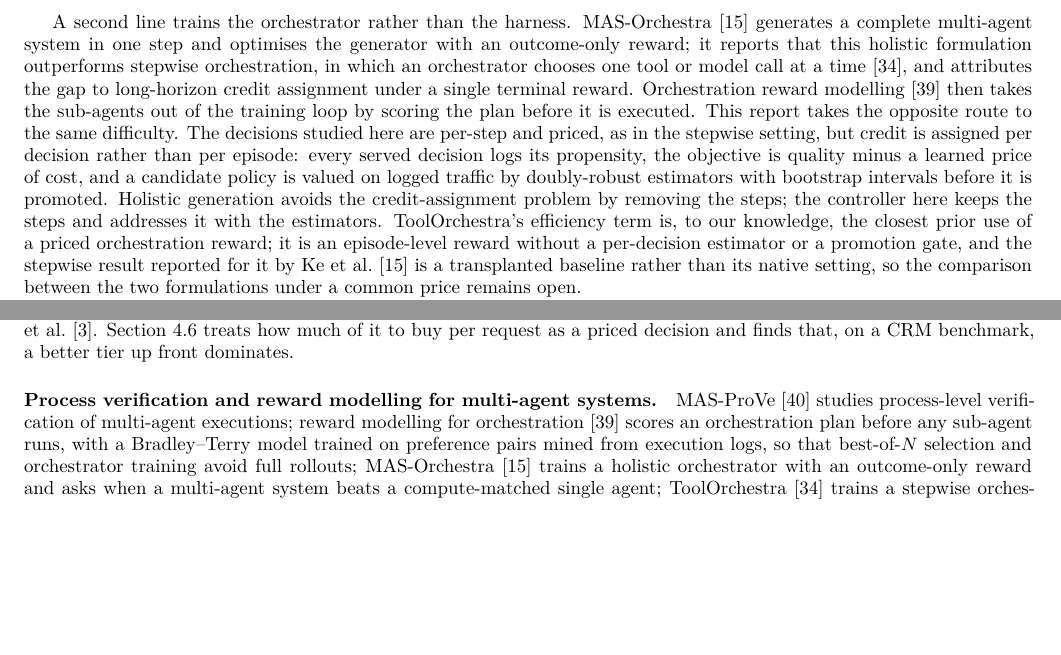
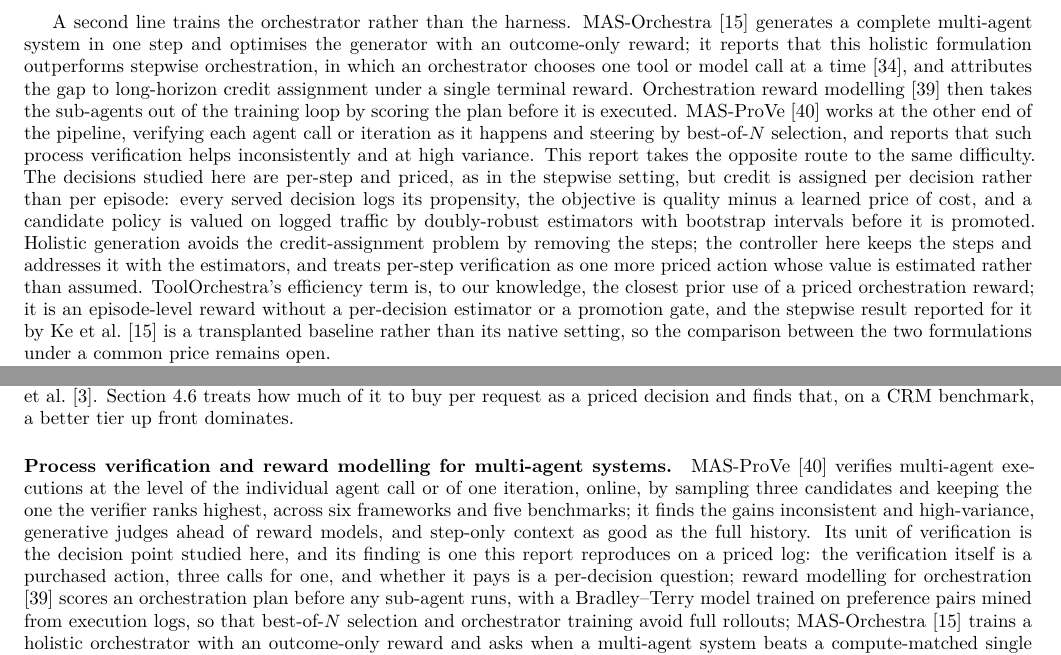
Before and after one commit to nvdm59/PACE-Harness, a LaTeX paper (paper/main.tex): two parts of pages 2 and 21 of 32, joined at a grey line, cut so that both start at the same text, the shorter picture padded with empty space. Compiled offline with XeLaTeX.

Commit message:
report: MAS-ProVe positioning

```diff
--- a/paper/main.tex
+++ b/paper/main.tex
@@ -55,7 +55,7 @@
 
 Recent work treats the harness itself as the object of optimisation, at design time. The Darwin G\"odel Machine evolves self-improving agents \citep{dgm2025}; GEPA evolves prompts by reflection \citep{gepa2025}; DarwinX \citep{darwinx2026}, Meta-Harness \citep{metaharness2026}, EnvHarness \citep{envharness2026} and HarnessX \citep{harnessx2026} search over harness designs; EvoHarnessBench \citep{evoharnessbench2026} grows a harness $H_t=\{\text{tools},\text{skills},\text{specialist agents}\}$ monotonically by stages and measures what a \emph{fixed} agent policy forgets or gains per axis, reporting that agent-pool expansion alone gives $-34.7\%$ backward transfer. SkillOrchestra \citep{skillorchestra2026} routes each query to a typed agent in a pool by a learned competence profile with an explicit cost penalty, learned once from traces and then served statically.
 
-A second line trains the orchestrator rather than the harness. MAS-Orchestra \citep{masorchestra2026} generates a complete multi-agent system in one step and optimises the generator with an outcome-only reward; it reports that this holistic formulation outperforms stepwise orchestration, in which an orchestrator chooses one tool or model call at a time \citep{toolorchestra2025}, and attributes the gap to long-horizon credit assignment under a single terminal reward. Orchestration reward modelling \citep{rmorchestration2026} then takes the sub-agents out of the training loop by scoring the plan before it is executed. This report takes the opposite route to the same difficulty. The decisions studied here are per-step and priced, as in the stepwise setting, but credit is assigned per decision rather than per episode: every served decision logs its propensity, the objective is quality minus a learned price of cost, and a candidate policy is valued on logged traffic by doubly-robust estimators with bootstrap intervals before it is promoted. Holistic generation avoids the credit-assignment problem by removing the steps; the controller here keeps the steps and addresses it with the estimators. ToolOrchestra's efficiency term is, to our knowledge, the closest prior use of a priced orchestration reward; it is an episode-level reward without a per-decision estimator or a promotion gate, and the stepwise result reported for it by \citet{masorchestra2026} is a transplanted baseline rather than its native setting, so the comparison between the two formulations under a common price remains open.
+A second line trains the orchestrator rather than the harness. MAS-Orchestra \citep{masorchestra2026} generates a complete multi-agent system in one step and optimises the generator with an outcome-only reward; it reports that this holistic formulation outperforms stepwise orchestration, in which an orchestrator chooses one tool or model call at a time \citep{toolorchestra2025}, and attributes the gap to long-horizon credit assignment under a single terminal reward. Orchestration reward modelling \citep{rmorchestration2026} then takes the sub-agents out of the training loop by scoring the plan before it is executed. MAS-ProVe \citep{masprove2026} works at the other end of the pipeline, verifying each agent call or iteration as it happens and steering by best-of-$N$ selection, and reports that such process verification helps inconsistently and at high variance. This report takes the opposite route to the same difficulty. The decisions studied here are per-step and priced, as in the stepwise setting, but credit is assigned per decision rather than per episode: every served decision logs its propensity, the objective is quality minus a learned price of cost, and a candidate policy is valued on logged traffic by doubly-robust estimators with bootstrap intervals before it is promoted. Holistic generation avoids the credit-assignment problem by removing the steps; the controller here keeps the steps and addresses it with the estimators, and treats per-step verification as one more priced action whose value is estimated rather than assumed. ToolOrchestra's efficiency term is, to our knowledge, the closest prior use of a priced orchestration reward; it is an episode-level reward without a per-decision estimator or a promotion gate, and the stepwise result reported for it by \citet{masorchestra2026} is a transplanted baseline rather than its native setting, so the comparison between the two formulations under a common price remains open.
 
 This report studies the complementary problem. The harness is frozen; what moves is a small controller at its per-step decision points, trained from logged traffic, priced per request, and put into service only through a statistical gate. Three artefacts make up the method:
 \begin{itemize}
@@ -746,7 +746,7 @@
 
 \paragraph{Test-time compute and self-refinement.} Socratic Self-Refine \citep{ssr2025} decomposes an answer into verifiable sub-questions and rewrites where confidence is low; the uncertainty signals (verbalised confidence, sample agreement) follow \citet{verbalizedconf2025}. Section~\ref{sec:ssr} treats how much of it to buy per request as a priced decision and finds that, on a CRM benchmark, a better tier up front dominates.
 
-\paragraph{Process verification and reward modelling for multi-agent systems.} MAS-ProVe \citep{masprove2026} studies process-level verification of multi-agent executions; reward modelling for orchestration \citep{rmorchestration2026} scores an orchestration plan before any sub-agent runs, with a Bradley--Terry model trained on preference pairs mined from execution logs, so that best-of-$N$ selection and orchestrator training avoid full rollouts; MAS-Orchestra \citep{masorchestra2026} trains a holistic orchestrator with an outcome-only reward and asks when a multi-agent system beats a compute-matched single agent; ToolOrchestra \citep{toolorchestra2025} trains a stepwise orchestrator over tools and models with a composite reward that includes an efficiency term, the closest prior use of a priced orchestration reward, though unpriced at the per-decision level and without an off-policy gate. Section~\ref{sec:mas} measures all three on one log and finds the verifier uninformative, the process features without out-of-fold signal, and the single agent ahead.
+\paragraph{Process verification and reward modelling for multi-agent systems.} MAS-ProVe \citep{masprove2026} verifies multi-agent executions at the level of the individual agent call or of one iteration, online, by sampling three candidates and keeping the one the verifier ranks highest, across six frameworks and five benchmarks; it finds the gains inconsistent and high-variance, generative judges ahead of reward models, and step-only context as good as the full history. Its unit of verification is the decision point studied here, and its finding is one this report reproduces on a priced log: the verification itself is a purchased action, three calls for one, and whether it pays is a per-decision question; reward modelling for orchestration \citep{rmorchestration2026} scores an orchestration plan before any sub-agent runs, with a Bradley--Terry model trained on preference pairs mined from execution logs, so that best-of-$N$ selection and orchestrator training avoid full rollouts; MAS-Orchestra \citep{masorchestra2026} trains a holistic orchestrator with an outcome-only reward and asks when a multi-agent system beats a compute-matched single agent; ToolOrchestra \citep{toolorchestra2025} trains a stepwise orchestrator over tools and models with a composite reward that includes an efficiency term, the closest prior use of a priced orchestration reward, though unpriced at the per-decision level and without an off-policy gate. Section~\ref{sec:mas} measures all three on one log and finds the verifier uninformative, the process features without out-of-fold signal, and the single agent ahead.
 
 \paragraph{Harness evolution and continual-learning metrics.} The design-time line \citep{dgm2025,gepa2025,darwinx2026,metaharness2026,envharness2026,harnessx2026} and EvoHarnessBench \citep{evoharnessbench2026} evolve or grow the harness; SkillOrchestra \citep{skillorchestra2026} learns a static competence router. The BWT/FWT definitions are those of \citet{lopezpaz2017gem}, applied here to a priced objective at the orchestrator level.
 
```
Also changed, not shown: paper/figures/fig_ablation_verifier.pdf, paper/figures/fig_continual_bwt.pdf, paper/figures/fig_continual_crossover.pdf, paper/figures/fig_continual_gate.pdf, paper/figures/fig_continual_mild.pdf, paper/figures/fig_continual_regret.pdf, paper/figures/fig_crm_tiers.pdf, paper/figures/fig_gate_power.pdf, paper/figures/fig_llm_training.pdf, paper/figures/fig_sim_gate.pdf, paper/figures/fig_ssr_frontier.pdf, paper/main.pdf.
